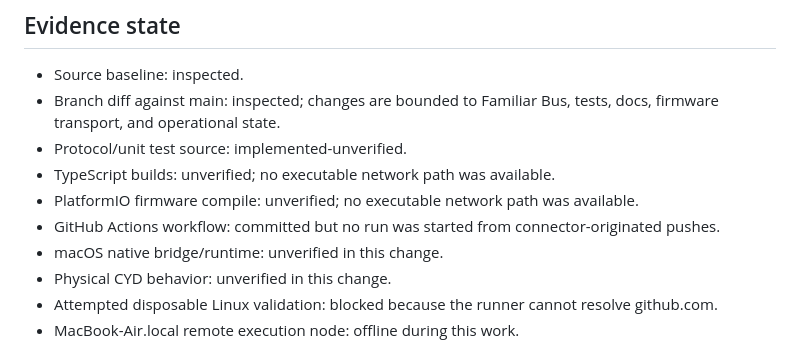
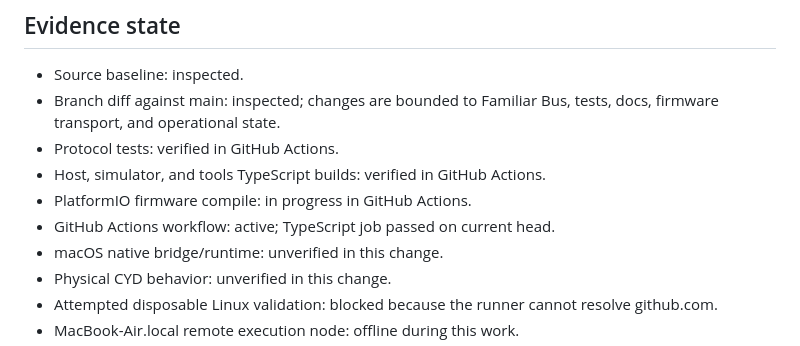
Before and after one commit to westkitty/The_Screen_Weasels, a Markdown page: OPERATIONAL_STATE.md, the part around the change. GitHub-like rendering.

Commit message:
docs: record passing TypeScript validation

```diff
--- a/OPERATIONAL_STATE.md
+++ b/OPERATIONAL_STATE.md
@@ -40,10 +40,10 @@ Two ESP32-2432S028R Screen Weasel shells coordinated by a macOS host with shared
 ## Evidence state
 - Source baseline: inspected.
 - Branch diff against main: inspected; changes are bounded to Familiar Bus, tests, docs, firmware transport, and operational state.
-- Protocol/unit test source: implemented-unverified.
-- TypeScript builds: unverified; no executable network path was available.
-- PlatformIO firmware compile: unverified; no executable network path was available.
-- GitHub Actions workflow: committed but no run was started from connector-originated pushes.
+- Protocol tests: verified in GitHub Actions.
+- Host, simulator, and tools TypeScript builds: verified in GitHub Actions.
+- PlatformIO firmware compile: in progress in GitHub Actions.
+- GitHub Actions workflow: active; TypeScript job passed on current head.
 - macOS native bridge/runtime: unverified in this change.
 - Physical CYD behavior: unverified in this change.
 - Attempted disposable Linux validation: blocked because the runner cannot resolve github.com.
```
